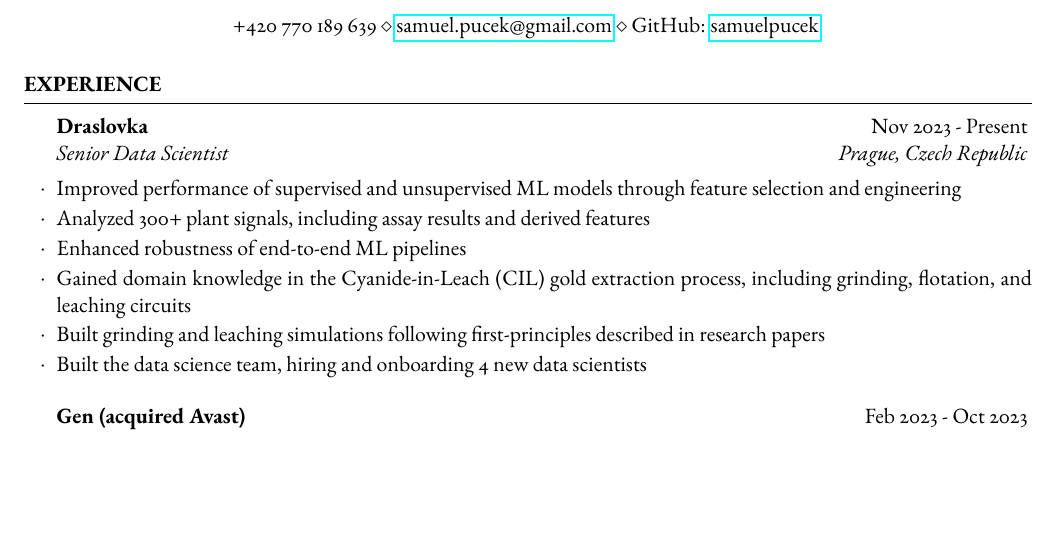
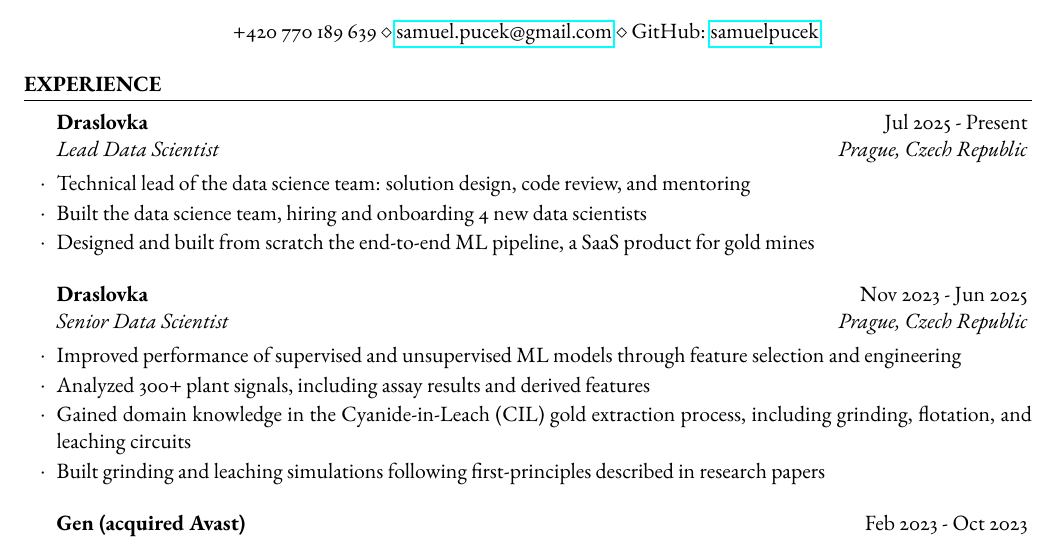
Before and after one commit to samuelpucek/cv-pucek, a LaTeX CV (Pucek_CV.tex): part of page 1 of 2, cut so that both start at the same text, the shorter picture padded with empty space. Compiled offline with pdfLaTeX.

Commit message:
Split Draslovka role into Lead and Senior entries
Lead Data Scientist (Jul 2025 - Present) covers technical leadership,
team building, and the MetOptima ML pipeline; Senior Data Scientist
(Nov 2023 - Jun 2025) keeps the modelling and domain bullets.

Co-Authored-By: Claude Opus 5 (1M context) <noreply@anthropic.com>

```diff
--- a/Pucek_CV.tex
+++ b/Pucek_CV.tex
@@ -49,13 +49,19 @@
 
 \begin{rSection}{Experience}
 
-	\begin{rSubsection}{Draslovka}{Nov 2023 - Present}{Senior Data Scientist}{Prague, Czech Republic}
+	\begin{rSubsection}{Draslovka}{Jul 2025 - Present}{Lead Data Scientist}{Prague, Czech Republic}
+        \item Technical lead of the data science team: solution design, code review, and mentoring
+        \item Built the data science team, hiring and onboarding 4 new data scientists
+        \item Designed and built from scratch the end-to-end ML pipeline, a SaaS product for gold mines
+	\end{rSubsection}
+
+	%------------------------------------------------
+
+	\begin{rSubsection}{Draslovka}{Nov 2023 - Jun 2025}{Senior Data Scientist}{Prague, Czech Republic}
         \item Improved performance of supervised and unsupervised ML models through feature selection and engineering
         \item Analyzed 300+ plant signals, including assay results and derived features
-        \item Enhanced robustness of end-to-end ML pipelines
         \item Gained domain knowledge in the Cyanide-in-Leach (CIL) gold extraction process, including grinding, flotation, and leaching circuits
         \item Built grinding and leaching simulations following first-principles described in research papers
-        \item Built the data science team, hiring and onboarding 4 new data scientists
 	\end{rSubsection}
 
 	%------------------------------------------------
```
Also changed, not shown: Pucek_CV.pdf, 3 other files.
